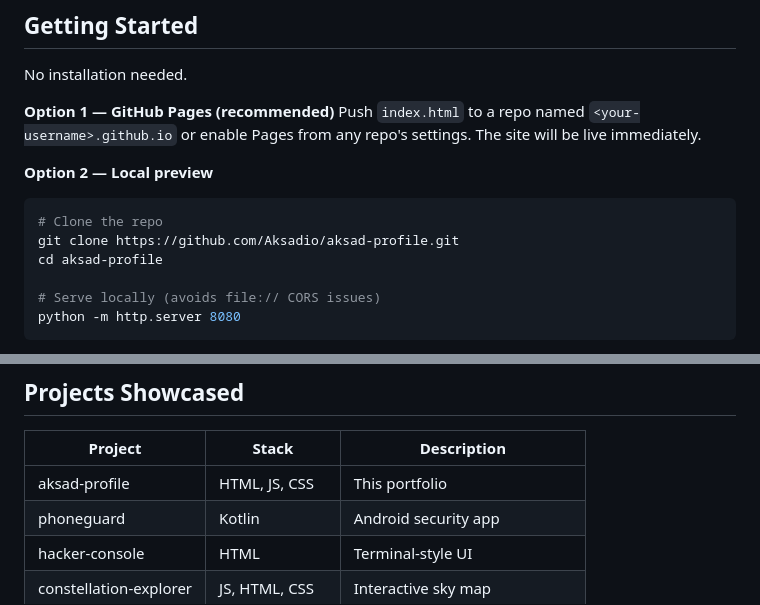
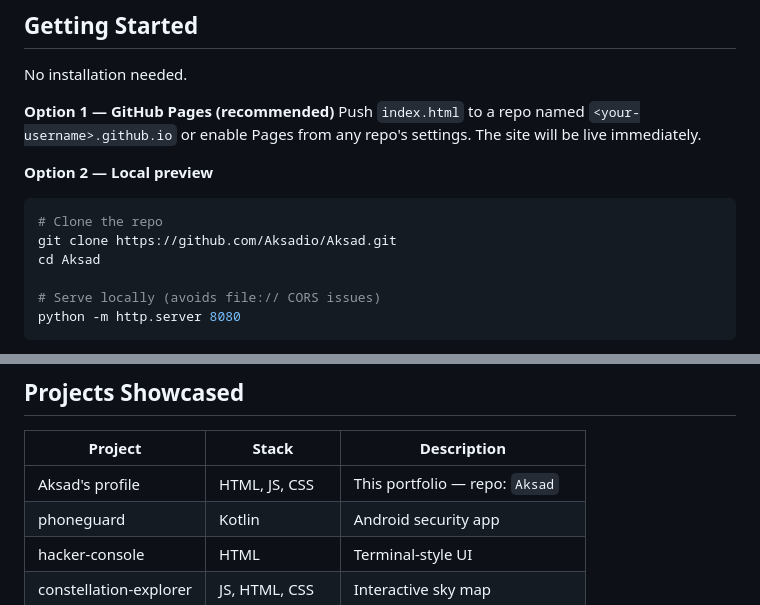
Before and after one commit to Aksadio/Aksad, a Markdown page: README.md, 2 parts joined by grey strips. Drawn GitHub-style.

````diff
--- a/README.md
+++ b/README.md
@@ -74,8 +73,8 @@ Push `index.html` to a repo named `<your-username>.github.io` or enable Pages fr
 **Option 2 — Local preview**
 ```bash
 # Clone the repo
-git clone https://github.com/Aksadio/aksad-profile.git
-cd aksad-profile
+git clone https://github.com/Aksadio/Aksad.git
+cd Aksad
 
 # Serve locally (avoids file:// CORS issues)
 python -m http.server 8080
@@ -107,7 +106,7 @@ Edit those arrays to update content — no need to touch the HTML or CSS.
 
 | Project | Stack | Description |
 |---|---|---|
-| aksad-profile | HTML, JS, CSS | This portfolio |
+| Aksad's profile | HTML, JS, CSS | This portfolio — repo: `Aksad` |
 | phoneguard | Kotlin | Android security app |
 | hacker-console | HTML | Terminal-style UI |
 | constellation-explorer | JS, HTML, CSS | Interactive sky map |
````
Also changed, not shown: other parts of README.md (+1 -2 lines).
